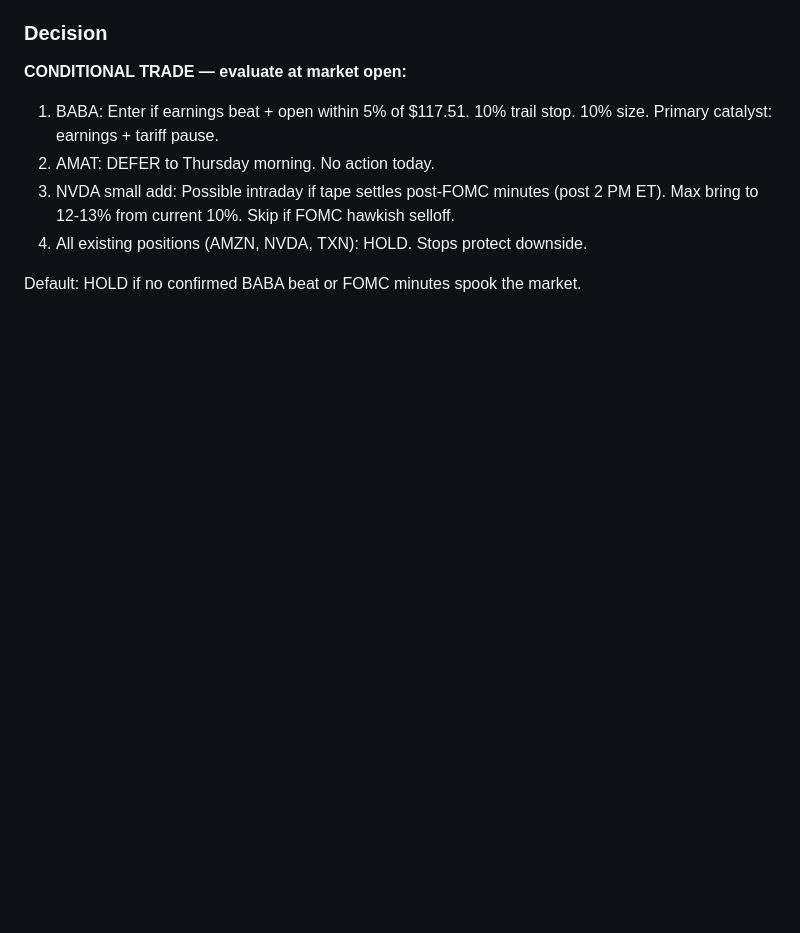
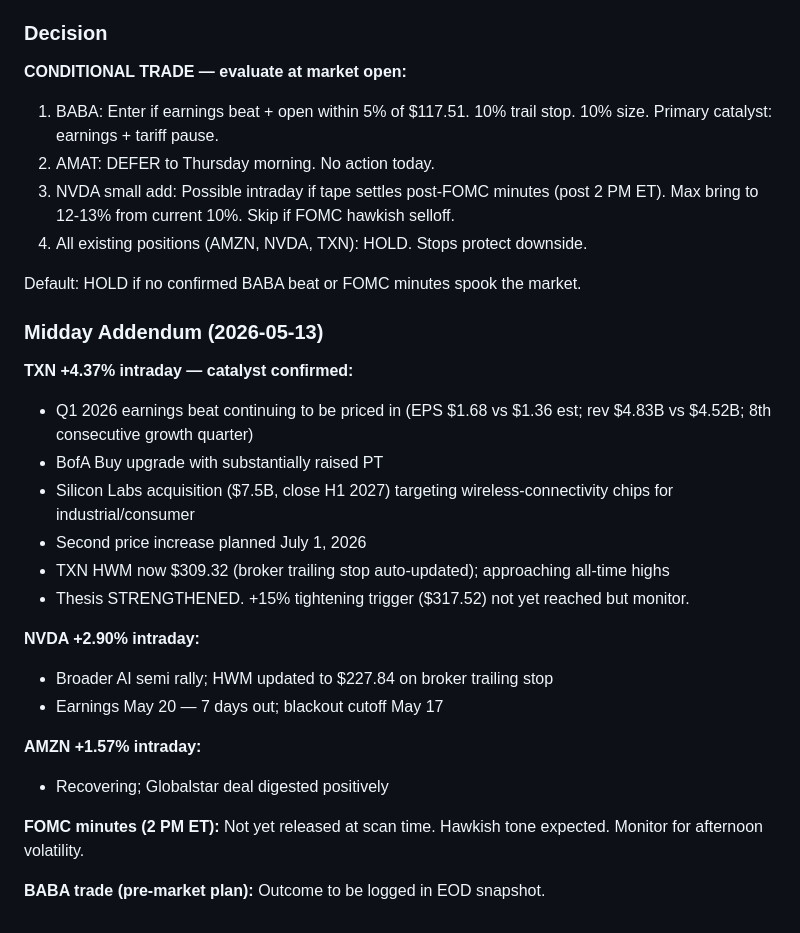
Before and after one commit to markutelis1996/trading-bot, a Markdown page: memory/research-log.md, the part around the change. Drawn GitHub-style; blank space fills up the shorter version.

Commit message:
midday scan 2026-05-13
Co-Authored-By: Claude Sonnet 4.6 <noreply@anthropic.com>

```diff
--- a/memory/research-log.md
+++ b/memory/research-log.md
@@ -2162,3 +2162,24 @@ INTC: already reconciled and closed in May 12 midday log (+$1,280.19). No new di
 4. All existing positions (AMZN, NVDA, TXN): HOLD. Stops protect downside.
 
 Default: HOLD if no confirmed BABA beat or FOMC minutes spook the market.
+
+### Midday Addendum (2026-05-13)
+
+**TXN +4.37% intraday — catalyst confirmed:**
+- Q1 2026 earnings beat continuing to be priced in (EPS $1.68 vs $1.36 est; rev $4.83B vs $4.52B; 8th consecutive growth quarter)
+- BofA Buy upgrade with substantially raised PT
+- Silicon Labs acquisition ($7.5B, close H1 2027) targeting wireless-connectivity chips for industrial/consumer
+- Second price increase planned July 1, 2026
+- TXN HWM now $309.32 (broker trailing stop auto-updated); approaching all-time highs
+- Thesis STRENGTHENED. +15% tightening trigger ($317.52) not yet reached but monitor.
+
+**NVDA +2.90% intraday:**
+- Broader AI semi rally; HWM updated to $227.84 on broker trailing stop
+- Earnings May 20 — 7 days out; blackout cutoff May 17
+
+**AMZN +1.57% intraday:**
+- Recovering; Globalstar deal digested positively
+
+**FOMC minutes (2 PM ET):** Not yet released at scan time. Hawkish tone expected. Monitor for afternoon volatility.
+
+**BABA trade (pre-market plan):** Outcome to be logged in EOD snapshot.
```
Also changed, not shown: memory/trade-log.md (+53 -0 lines).
